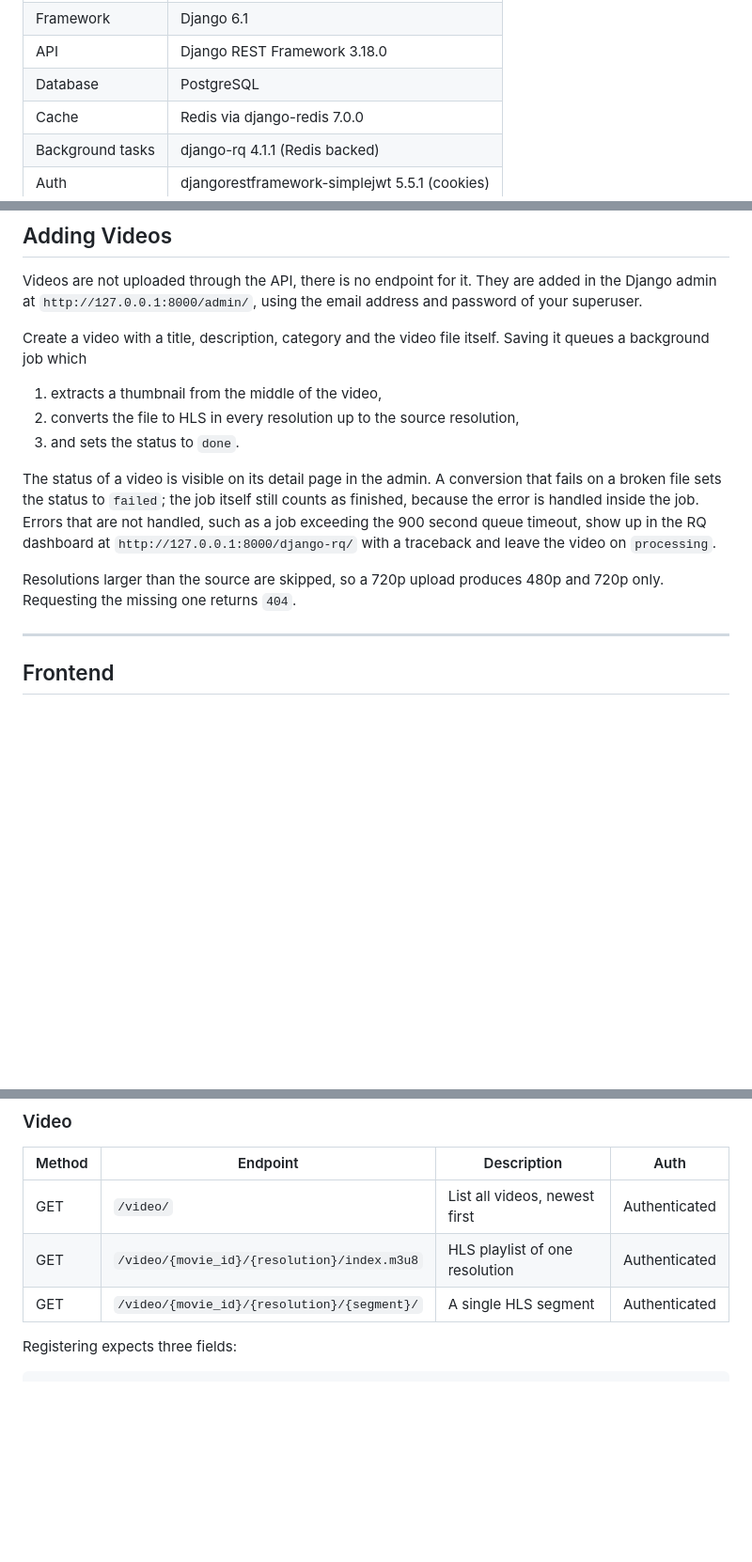
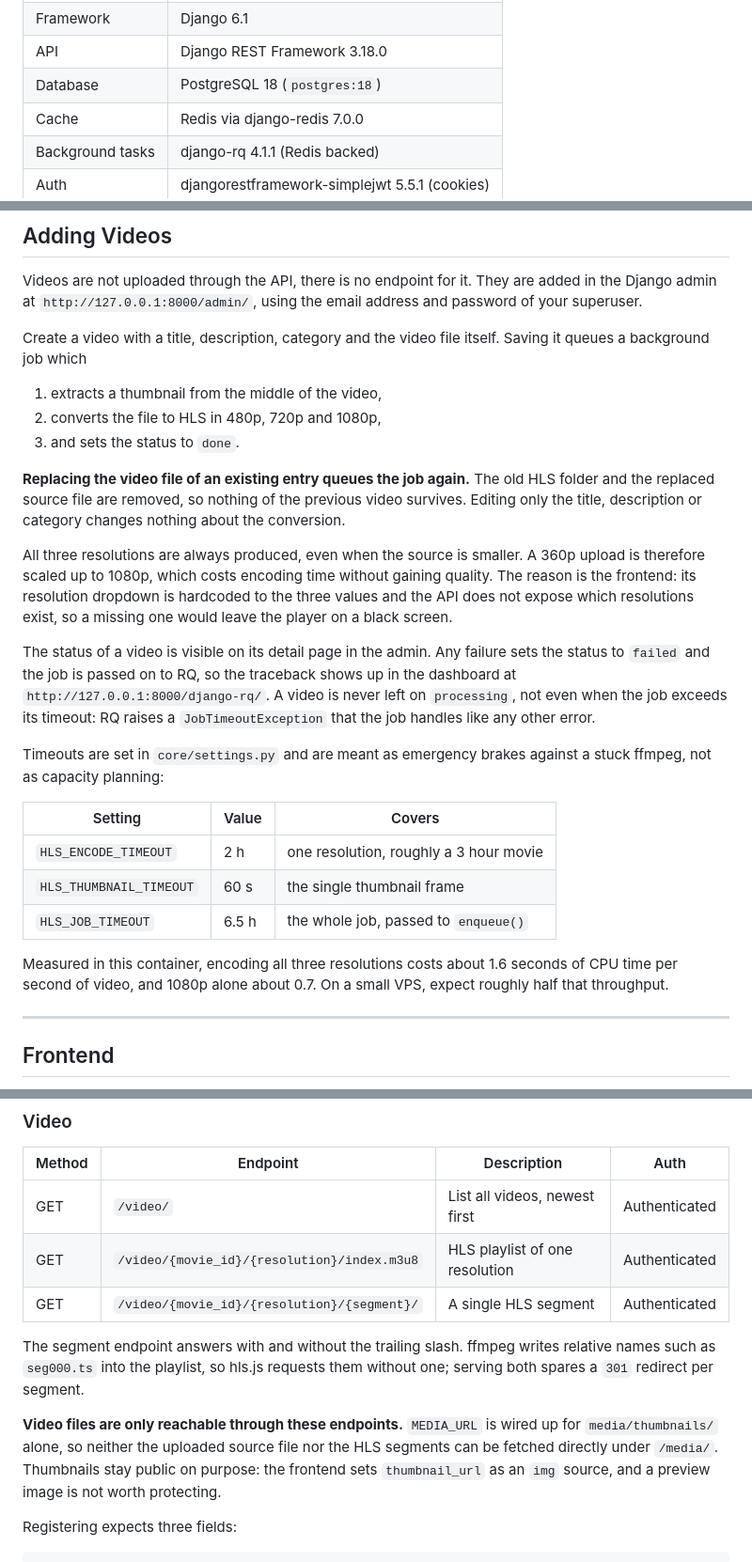
Before and after one commit to B-Blarr/Videoflix-Backend, a Markdown page: README.md, 3 parts joined by grey strips. Shown at 94% size. Drawn GitHub-style; blank space fills up the shorter version.

Commit message:
Update README to reflect PostgreSQL version change and clarify video processing details; enhance timeout settings and endpoint behavior descriptions

````diff
--- a/README.md
+++ b/README.md
@@ -55,7 +55,7 @@ everything behind `/api/` is this project.
 | Language         | Python 3.12 (`python:3.12-alpine`)            |
 | Framework        | Django 6.1                                    |
 | API              | Django REST Framework 3.18.0                  |
-| Database         | PostgreSQL                                    |
+| Database         | PostgreSQL 18 (`postgres:18`)                 |
 | Cache            | Redis via django-redis 7.0.0                  |
 | Background tasks | django-rq 4.1.1 (Redis backed)                |
 | Auth             | djangorestframework-simplejwt 5.5.1 (cookies) |
@@ -218,18 +218,38 @@ Create a video with a title, description, category and the video file itself.
 Saving it queues a background job which
 
 1. extracts a thumbnail from the middle of the video,
-2. converts the file to HLS in every resolution up to the source resolution,
+2. converts the file to HLS in 480p, 720p and 1080p,
 3. and sets the status to `done`.
 
-The status of a video is visible on its detail page in the admin. A conversion
-that fails on a broken file sets the status to `failed`; the job itself still
-counts as finished, because the error is handled inside the job. Errors that
-are not handled, such as a job exceeding the 900 second queue timeout, show up
-in the RQ dashboard at `http://127.0.0.1:8000/django-rq/` with a traceback and
-leave the video on `processing`.
+**Replacing the video file of an existing entry queues the job again.** The old
+HLS folder and the replaced source file are removed, so nothing of the previous
+video survives. Editing only the title, description or category changes nothing
+about the conversion.
 
-Resolutions larger than the source are skipped, so a 720p upload produces 480p
-and 720p only. Requesting the missing one returns `404`.
+All three resolutions are always produced, even when the source is smaller. A
+360p upload is therefore scaled up to 1080p, which costs encoding time without
+gaining quality. The reason is the frontend: its resolution dropdown is
+hardcoded to the three values and the API does not expose which resolutions
+exist, so a missing one would leave the player on a black screen.
+
+The status of a video is visible on its detail page in the admin. Any failure
+sets the status to `failed` and the job is passed on to RQ, so the traceback
+shows up in the dashboard at `http://127.0.0.1:8000/django-rq/`. A video is
+never left on `processing`, not even when the job exceeds its timeout: RQ
+raises a `JobTimeoutException` that the job handles like any other error.
+
+Timeouts are set in `core/settings.py` and are meant as emergency brakes
+against a stuck ffmpeg, not as capacity planning:
+
+| Setting                 | Value | Covers                                    |
+| ----------------------- | ----- | ----------------------------------------- |
+| `HLS_ENCODE_TIMEOUT`    | 2 h   | one resolution, roughly a 3 hour movie    |
+| `HLS_THUMBNAIL_TIMEOUT` | 60 s  | the single thumbnail frame                |
+| `HLS_JOB_TIMEOUT`       | 6.5 h | the whole job, passed to `enqueue()`      |
+
+Measured in this container, encoding all three resolutions costs about
+1.6 seconds of CPU time per second of video, and 1080p alone about 0.7. On a
+small VPS, expect roughly half that throughput.
 
 ---
 
@@ -369,6 +389,16 @@ Base path: `/api/`
 | GET    | `/video/{movie_id}/{resolution}/index.m3u8` | HLS playlist of one resolution | Authenticated |
 | GET    | `/video/{movie_id}/{resolution}/{segment}/` | A single HLS segment           | Authenticated |
 
+The segment endpoint answers with and without the trailing slash. ffmpeg writes
+relative names such as `seg000.ts` into the playlist, so hls.js requests them
+without one; serving both spares a `301` redirect per segment.
+
+**Video files are only reachable through these endpoints.** `MEDIA_URL` is
+wired up for `media/thumbnails/` alone, so neither the uploaded source file nor
+the HLS segments can be fetched directly under `/media/`. Thumbnails stay
+public on purpose: the frontend sets `thumbnail_url` as an `img` source, and a
+preview image is not worth protecting.
+
 Registering expects three fields:
 
 ```json
````
